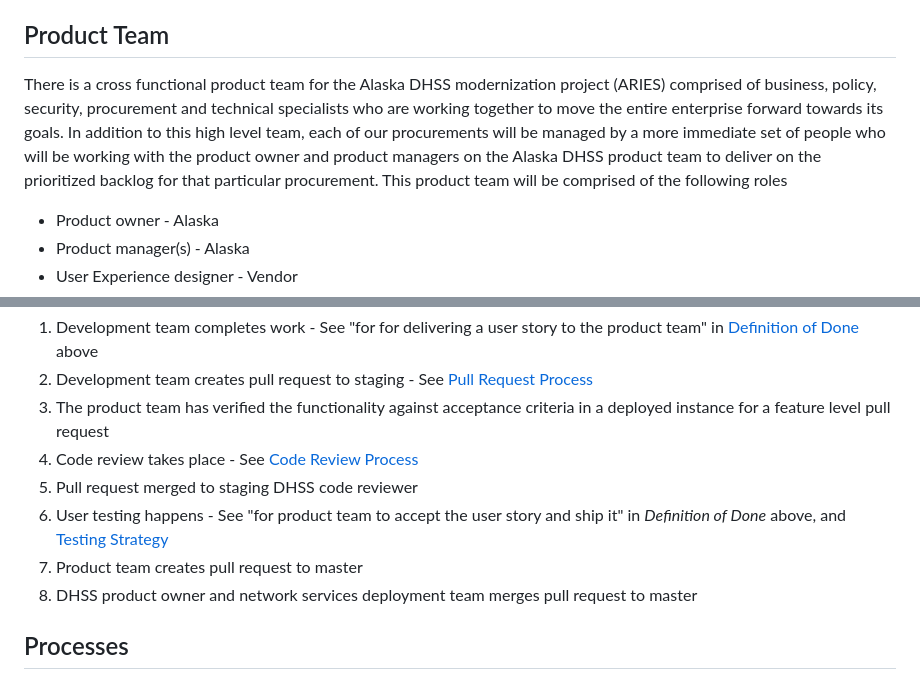
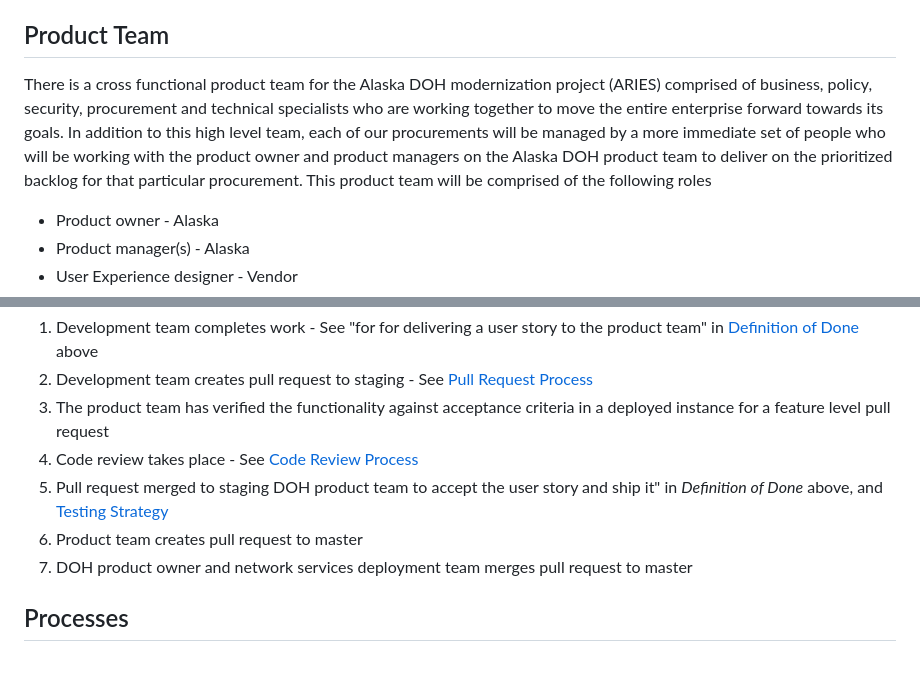
Before and after one commit to akhealth/EIS-Modernization, a Markdown page: how-we-work.md, 2 parts joined by grey strips. Rendered like a GitHub page.

Commit message:
Update how-we-work.md
Replaced DHSS with DOH, 4 instances in text

```diff
--- a/how-we-work.md
+++ b/how-we-work.md
@@ -14,7 +14,7 @@ Our basic principles are those familiar to anybody who has contributed to a prom
 
 ## Product Team
 
-There is a cross functional product team for the Alaska DHSS modernization project (ARIES) comprised of business, policy, security, procurement and technical specialists who are working together to move the entire enterprise forward towards its goals. In addition to this high level team, each of our procurements will be managed by a more immediate set of people who will be working with the product owner and product managers on the Alaska DHSS product team to deliver on the prioritized backlog for that particular procurement. This product team will be comprised of the following roles
+There is a cross functional product team for the Alaska DOH modernization project (ARIES) comprised of business, policy, security, procurement and technical specialists who are working together to move the entire enterprise forward towards its goals. In addition to this high level team, each of our procurements will be managed by a more immediate set of people who will be working with the product owner and product managers on the Alaska DOH product team to deliver on the prioritized backlog for that particular procurement. This product team will be comprised of the following roles
 
 * Product owner - Alaska
 * Product manager(s) - Alaska
@@ -77,10 +77,9 @@ Acceptance of work happens through the sprint as work is completed. The procedur
 2. Development team creates pull request to staging - See [Pull Request Process](/azure-devops/GitBranchingStrategy.md)
 3. The product team has verified the functionality against acceptance criteria in a deployed instance for a feature level pull request
 4. Code review takes place - See [Code Review Process](code-review.md)
-5. Pull request merged to staging DHSS code reviewer
-6. User testing happens - See "for product team to accept the user story and ship it" in _Definition of Done_ above, and [Testing Strategy](#testing-strategy)
+5. Pull request merged to staging DOH product team to accept the user story and ship it" in _Definition of Done_ above, and [Testing Strategy](#testing-strategy)
 7. Product team creates pull request to master
-8. DHSS product owner and network services deployment team merges pull request to master
+8. DOH product owner and network services deployment team merges pull request to master
 
 ## Processes
 
```
